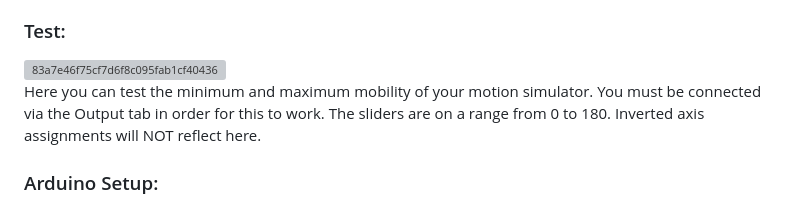
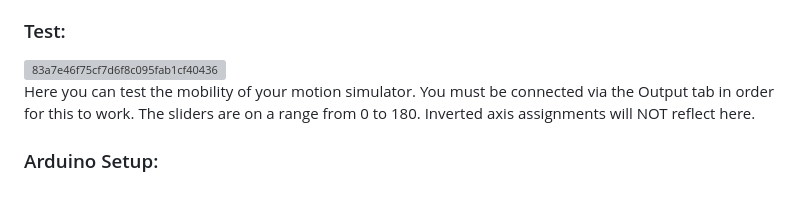
Before and after one commit to colemaring/Motion-Master, a Markdown page: README.md, the part around the change. Rendered like a GitHub page; grey boxes are pictures that could not be loaded.

```diff
--- a/README.md
+++ b/README.md
@@ -31,7 +31,7 @@ This is where you can change the sensitivity, motion smoothing, and axis directi
 Here is where you can connect Motion Master to your Arduino motion simulator ([view Arduino setup](#arduino-setup)). Specify the communications port your Arduino is connected to and click apply. Upon a successful connection, you should see the text at the bottom change to notify you of a successful connection. Once you are connected to your Arduino motion simulator, you will now be able to choose which type of motion cueing you would like to use, aswell as set the servo offset angles. To find the correct servo offset angles, start with 90 and move your car to a flat surface. If the offset is correct, both servo arms should be parallel to each other and parallel to the ground/surface it is sitting on. Click apply to apply your settings.
 ### Test:
 ![83a7e46f75cf7d6f8c095fab1cf40436](https://github.com/colemaring/Motion-Master/assets/65455664/b52dacdd-b0f5-4f2d-8813-969038a976cf)
-Here you can test the minimum and maximum mobility of your motion simulator. You must be connected via the Output tab in order for this to work. The sliders are on a range from 0 to 180. Inverted axis assignments will NOT reflect here.
+Here you can test the mobility of your motion simulator. You must be connected via the Output tab in order for this to work. The sliders are on a range from 0 to 180. Inverted axis assignments will NOT reflect here.
 ### Arduino Setup:
 Open Arduino IDE -> Select Board -> File -> Examples -> Firmata -> StandardFirmataPlus.
 Verify and then upload to your Arduino.
```
